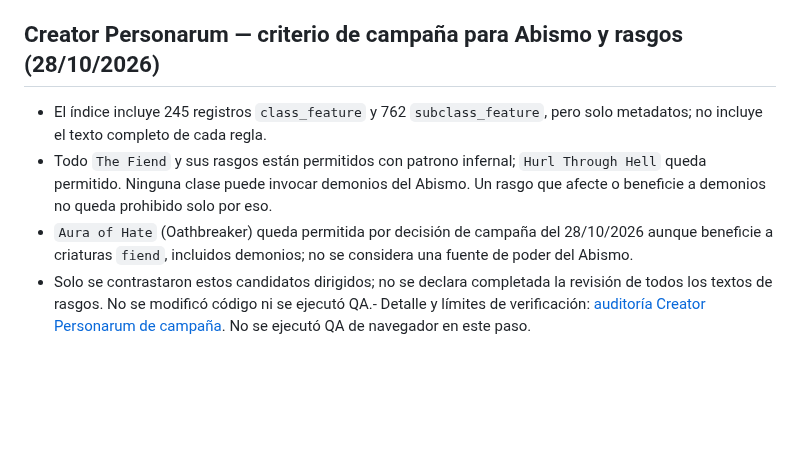
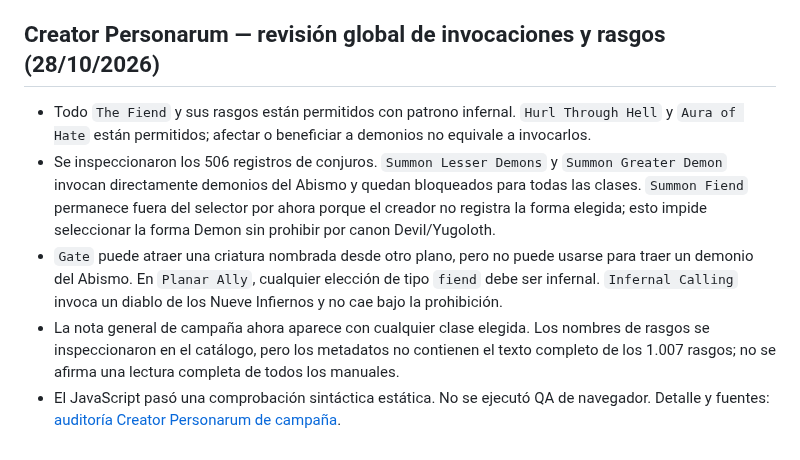
Before and after one commit to JRRGUILLE-bit/Foundry, a Markdown page: README.md, the part around the change. GitHub-like rendering; blank space fills up the shorter version.

Commit message:
docs: record global Abyss summoning audit

```diff
--- a/README.md
+++ b/README.md
@@ -447,9 +447,10 @@ QA previsto: `node --check creator-personarum.js`, `node audit/creator-personaru
 - En las formas especiales de `Pact of the Chain`, el imp infernal está permitido y el quasit demoníaco/abisal está prohibido; pseudodragon y sprite no se excluyen por esta regla. La selección genérica de tipo `fiend` para un familiar queda permitida únicamente con origen infernal; nunca puede representar un demonio del Abismo (decisión de campaña del 28/10/2026). El creador todavía no tiene selector de pactos/familiares.
 - Detalle y límites de verificación: [auditoría Creator Personarum de campaña](docs/creator-personarum-campaign-audit.md). No se ejecutó QA de navegador en este paso.
 
-## Creator Personarum — criterio de campaña para Abismo y rasgos (28/10/2026)
+## Creator Personarum — revisión global de invocaciones y rasgos (28/10/2026)
 
-- El índice incluye 245 registros `class_feature` y 762 `subclass_feature`, pero solo metadatos; no incluye el texto completo de cada regla.
-- Todo `The Fiend` y sus rasgos están permitidos con patrono infernal; `Hurl Through Hell` queda permitido. Ninguna clase puede invocar demonios del Abismo. Un rasgo que afecte o beneficie a demonios no queda prohibido solo por eso.
-- `Aura of Hate` (Oathbreaker) queda permitida por decisión de campaña del 28/10/2026 aunque beneficie a criaturas `fiend`, incluidos demonios; no se considera una fuente de poder del Abismo.
-- Solo se contrastaron estos candidatos dirigidos; no se declara completada la revisión de todos los textos de rasgos. No se modificó código ni se ejecutó QA.- Detalle y límites de verificación: [auditoría Creator Personarum de campaña](docs/creator-personarum-campaign-audit.md). No se ejecutó QA de navegador en este paso.
+- Todo `The Fiend` y sus rasgos están permitidos con patrono infernal. `Hurl Through Hell` y `Aura of Hate` están permitidos; afectar o beneficiar a demonios no equivale a invocarlos.
+- Se inspeccionaron los 506 registros de conjuros. `Summon Lesser Demons` y `Summon Greater Demon` invocan directamente demonios del Abismo y quedan bloqueados para todas las clases. `Summon Fiend` permanece fuera del selector por ahora porque el creador no registra la forma elegida; esto impide seleccionar la forma Demon sin prohibir por canon Devil/Yugoloth.
+- `Gate` puede atraer una criatura nombrada desde otro plano, pero no puede usarse para traer un demonio del Abismo. En `Planar Ally`, cualquier elección de tipo `fiend` debe ser infernal. `Infernal Calling` invoca un diablo de los Nueve Infiernos y no cae bajo la prohibición.
+- La nota general de campaña ahora aparece con cualquier clase elegida. Los nombres de rasgos se inspeccionaron en el catálogo, pero los metadatos no contienen el texto completo de los 1.007 rasgos; no se afirma una lectura completa de todos los manuales.
+- El JavaScript pasó una comprobación sintáctica estática. No se ejecutó QA de navegador. Detalle y fuentes: [auditoría Creator Personarum de campaña](docs/creator-personarum-campaign-audit.md).
```
